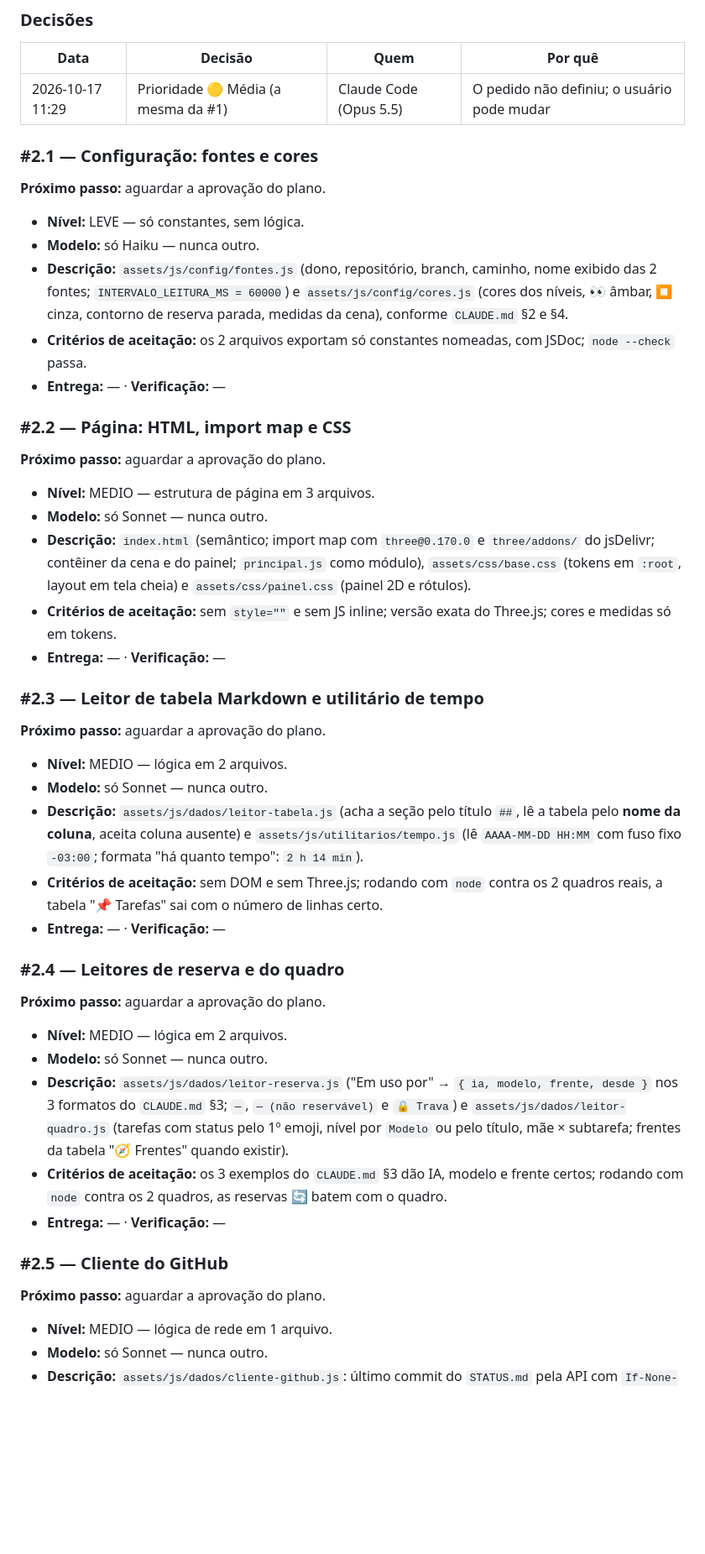
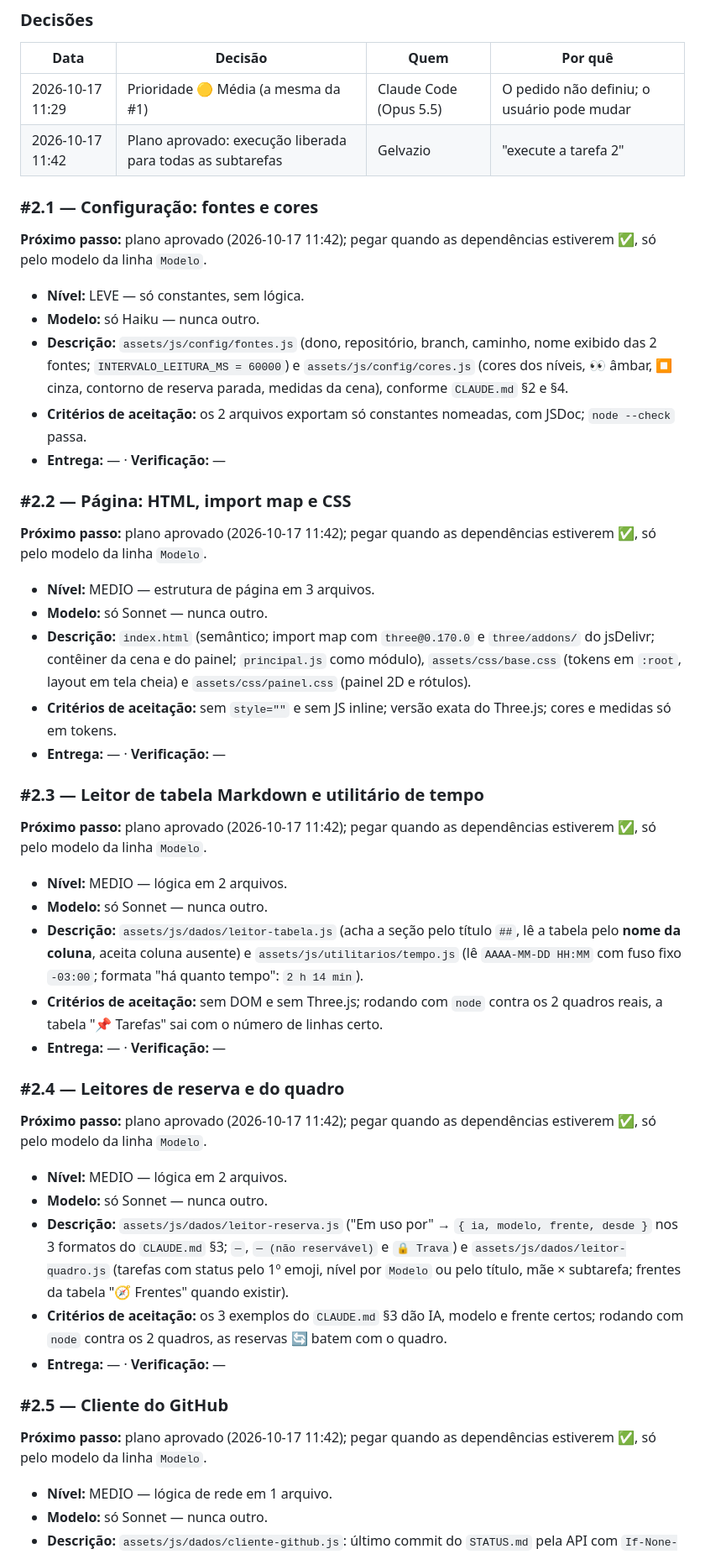
Before and after one commit to Gelvazio/gerenciador-de-ia, a Markdown page: tasks/etapas/ETAPA-002-17afd6cb-CONSTRUIR-VISUALIZADOR-3D.md, the part around one of its changes. Shown at 84% size. GitHub-like rendering; blank space fills up the shorter version.

Commit message:
chore(quadro): registra a aprovação do plano da #2 por Claude Code (Opus 5.5) (local · main)
Co-Authored-By: Claude Opus 5.5 <noreply@anthropic.com>

```diff
--- a/tasks/etapas/ETAPA-002-17afd6cb-CONSTRUIR-VISUALIZADOR-3D.md
+++ b/tasks/etapas/ETAPA-002-17afd6cb-CONSTRUIR-VISUALIZADOR-3D.md
@@ -39,10 +39,11 @@ feita, por quem e há quanto tempo.
 | Data | Decisão | Quem | Por quê |
 |---|---|---|---|
 | 2026-10-17 11:29 | Prioridade 🟡 Média (a mesma da #1) | Claude Code (Opus 5.5) | O pedido não definiu; o usuário pode mudar |
+| 2026-10-17 11:42 | Plano aprovado: execução liberada para todas as subtarefas | Gelvazio | "execute a tarefa 2" |
 
 ### #2.1 — Configuração: fontes e cores
 
-**Próximo passo:** aguardar a aprovação do plano.
+**Próximo passo:** plano aprovado (2026-10-17 11:42); pegar quando as dependências estiverem ✅, só pelo modelo da linha `Modelo`.
 
 - **Nível:** LEVE — só constantes, sem lógica.
 - **Modelo:** só Haiku — nunca outro.
@@ -55,7 +56,7 @@ feita, por quem e há quanto tempo.
 
 ### #2.2 — Página: HTML, import map e CSS
 
-**Próximo passo:** aguardar a aprovação do plano.
+**Próximo passo:** plano aprovado (2026-10-17 11:42); pegar quando as dependências estiverem ✅, só pelo modelo da linha `Modelo`.
 
 - **Nível:** MEDIO — estrutura de página em 3 arquivos.
 - **Modelo:** só Sonnet — nunca outro.
@@ -68,7 +69,7 @@ feita, por quem e há quanto tempo.
 
 ### #2.3 — Leitor de tabela Markdown e utilitário de tempo
 
-**Próximo passo:** aguardar a aprovação do plano.
+**Próximo passo:** plano aprovado (2026-10-17 11:42); pegar quando as dependências estiverem ✅, só pelo modelo da linha `Modelo`.
 
 - **Nível:** MEDIO — lógica em 2 arquivos.
 - **Modelo:** só Sonnet — nunca outro.
@@ -81,7 +82,7 @@ feita, por quem e há quanto tempo.
 
 ### #2.4 — Leitores de reserva e do quadro
 
-**Próximo passo:** aguardar a aprovação do plano.
+**Próximo passo:** plano aprovado (2026-10-17 11:42); pegar quando as dependências estiverem ✅, só pelo modelo da linha `Modelo`.
 
 - **Nível:** MEDIO — lógica em 2 arquivos.
 - **Modelo:** só Sonnet — nunca outro.
@@ -95,7 +96,7 @@ feita, por quem e há quanto tempo.
 
 ### #2.5 — Cliente do GitHub
 
-**Próximo passo:** aguardar a aprovação do plano.
+**Próximo passo:** plano aprovado (2026-10-17 11:42); pegar quando as dependências estiverem ✅, só pelo modelo da linha `Modelo`.
 
 - **Nível:** MEDIO — lógica de rede em 1 arquivo.
 - **Modelo:** só Sonnet — nunca outro.
```
Also changed, not shown: other parts of tasks/etapas/ETAPA-002-17afd6cb-CONSTRUIR-VISUALIZADOR-3D.md (+5 -5 lines), tasks/STATUS.md (+3 -2 lines).
